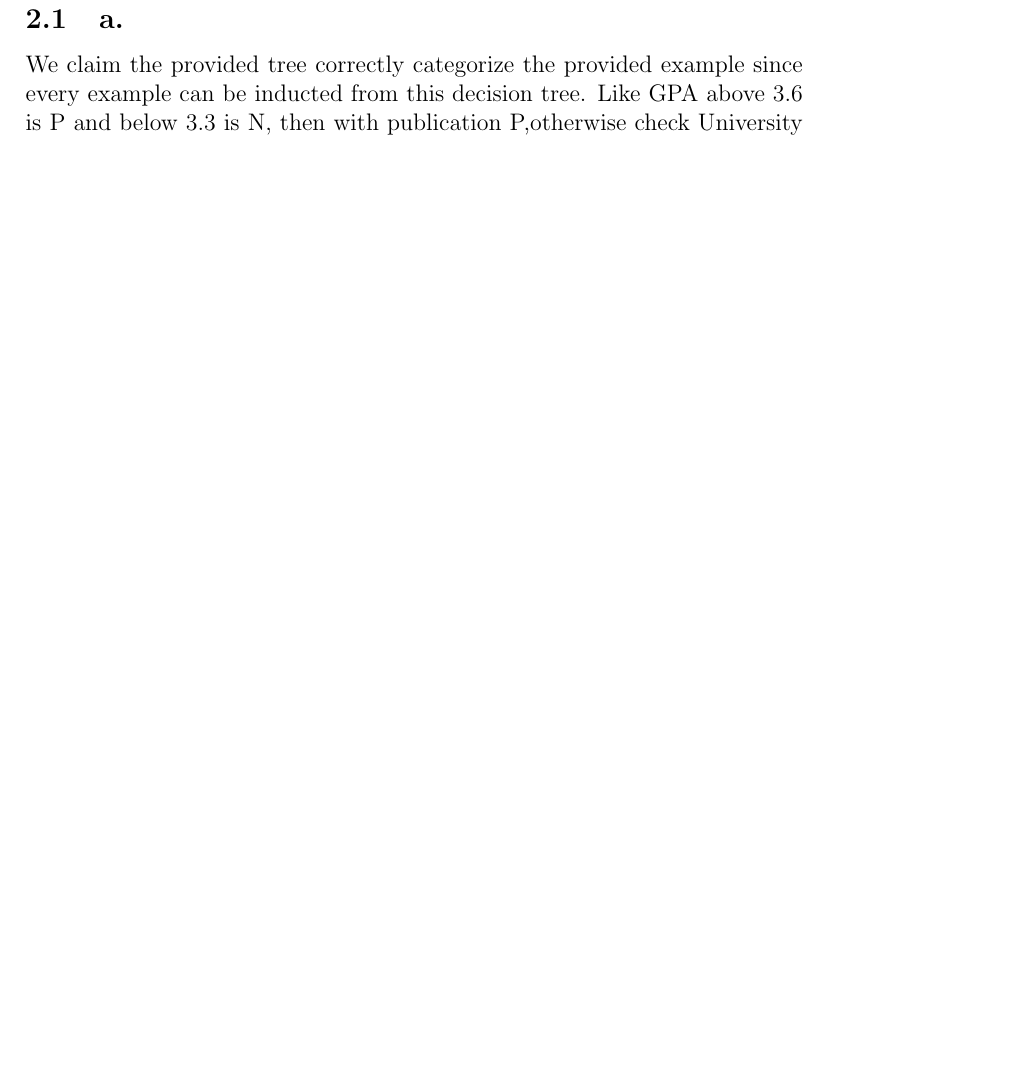
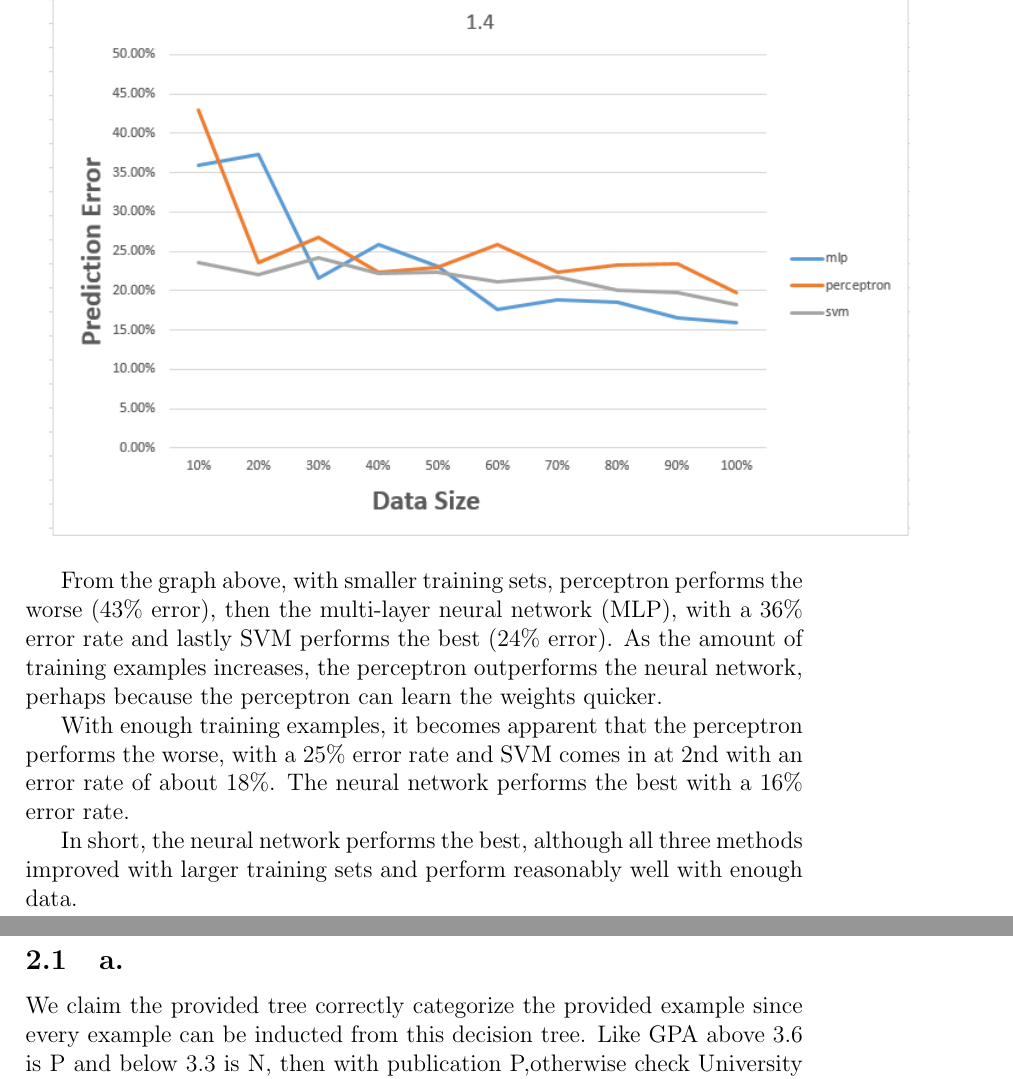
Before and after one commit to razorwu1994/AI-PY-IMG-Regonization, a LaTeX problem sheet (Assignment 2 Report/Assignment 2 Report.tex): part of page 3 of 21 before the commit and two parts of pages 2 and 3 of 21 after it, the two joined at a grey line, cut at the place of the change, the shorter picture padded with empty space. Compiled offline with pdfLaTeX.

Commit message:
Added 1.4 supervised learning comparison again

```diff
--- a/Assignment 2 Report/Assignment 2 Report.tex
+++ b/Assignment 2 Report/Assignment 2 Report.tex
@@ -12,6 +12,14 @@
 	\includegraphics[scale=0.8]{"problem-1-3"}
 	\paragraph{1.4\newline}
 	\includegraphics[scale=0.8]{"problem-1-4"}
+
+	\bigskip
+	From the graph above, with smaller training sets, perceptron performs the worse (43\% error), then the multi-layer neural network (MLP), with a 36\% error rate and lastly SVM performs the best (24\% error). As the amount of training examples increases, the perceptron outperforms the neural network, perhaps because the perceptron can learn the weights quicker.
+
+	With enough training examples, it becomes apparent that the perceptron performs the worse, with a 25\% error rate and SVM comes in at 2nd with an error rate of about 18\%. The neural network performs the best with a 16\% error rate.
+
+	In short, the neural network performs the best, although all three methods improved with larger training sets and perform reasonably well with enough data.
+
 	\pagebreak
 	%-----------------------------------------------------------------------
 	\section{problem 2}
```
Also changed, not shown: Assignment 2 Report/Assignment 2 Report.pdf (added), Assignment 2 Report/Assignment 2 Report.tex (2 more changed lines), 2 other files.
